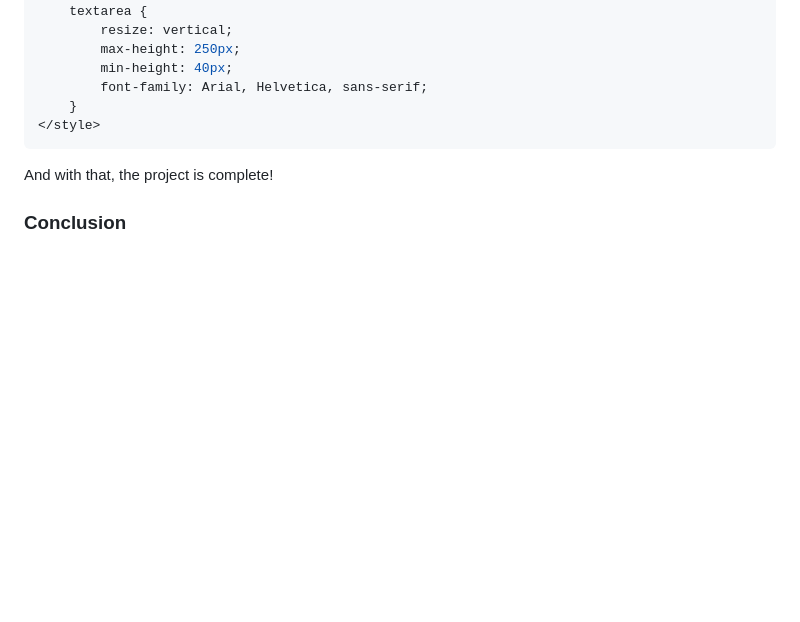
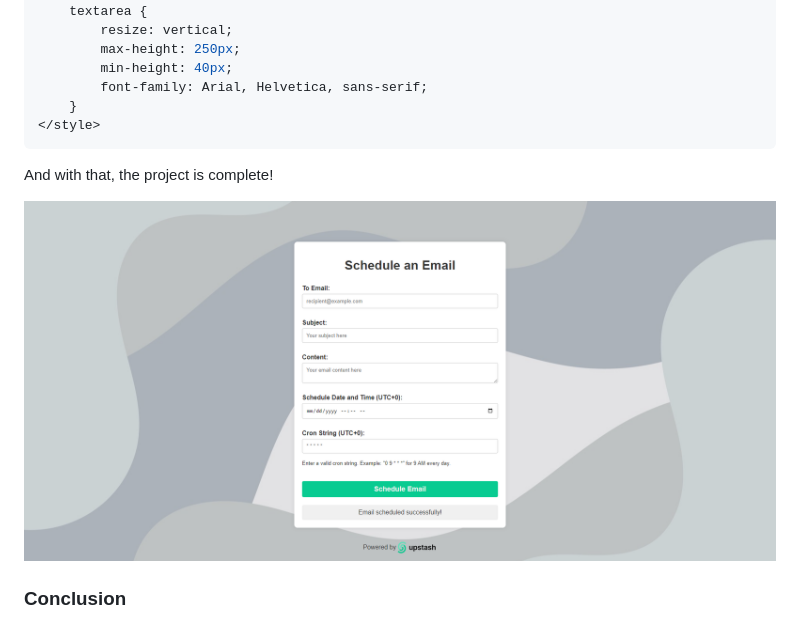
Before and after one commit to Abdusshh/email_scheduler_qstash_python, a Markdown page: blog/blog.md, the part around the change. GitHub-like rendering; pictures changed too: blog/email-scheduler.png (added); blank space fills up the shorter version.

Commit message:
Create blog folder.

````diff
--- a/blog.md
+++ b/blog/blog.md
@@ -419,6 +419,8 @@ You can also add some CSS to style the template:
 ```
 And with that, the project is complete!
 
+![Email Scheduler](email-scheduler.png)
+
 ### Conclusion
 
 In this tutorial, we have shown how to build an email scheduler using the QStash Python SDK, SendGrid, and Django. This project helps you automate your emails, ensuring you communicate with your users consistently and on time.
````
